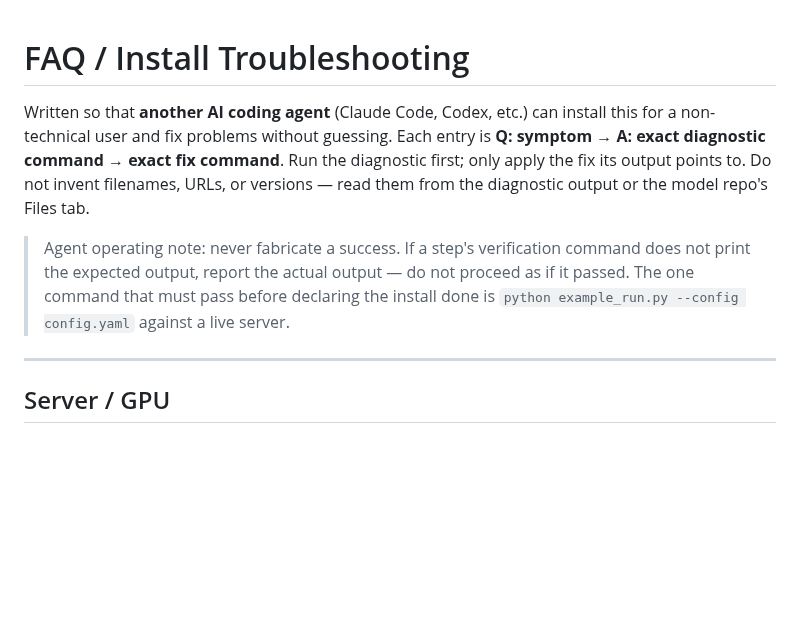
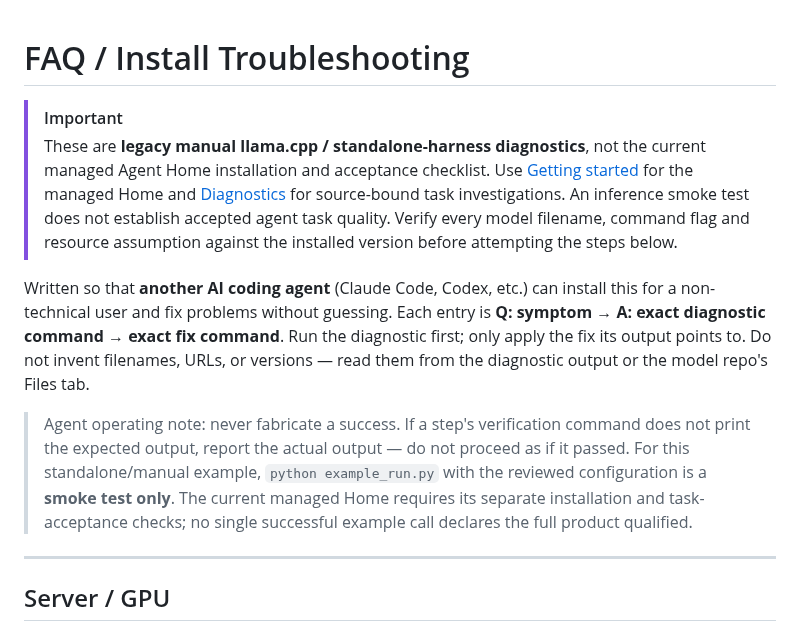
Before and after one commit to scruge1/lowvram-agentic-harness, a Markdown page: FAQ.md, the part around the change. GitHub-like rendering; blank space fills up the shorter version.

Commit message:
Distinguish legacy MoE setup from managed Home onboarding

```diff
--- a/FAQ.md
+++ b/FAQ.md
@@ -1,4 +1,13 @@
 # FAQ / Install Troubleshooting
+
+> [!IMPORTANT]
+> These are **legacy manual llama.cpp / standalone-harness diagnostics**,
+> not the current managed Agent Home installation and acceptance checklist.
+> Use [Getting started](GETTING-STARTED.md) for the managed Home and
+> [Diagnostics](DIAGNOSTICS.md) for source-bound task investigations.
+> An inference smoke test does not establish accepted agent task quality.
+> Verify every model filename, command flag and resource assumption against
+> the installed version before attempting the steps below.
 
 Written so that **another AI coding agent** (Claude Code, Codex, etc.) can install this
 for a non-technical user and fix problems without guessing. Each entry is
@@ -8,8 +17,10 @@ versions — read them from the diagnostic output or the model repo's Files tab.
 
 > Agent operating note: never fabricate a success. If a step's verification command
 > does not print the expected output, report the actual output — do not proceed as if
-> it passed. The one command that must pass before declaring the install done is
-> `python example_run.py --config config.yaml` against a live server.
+> it passed. For this standalone/manual example, `python example_run.py`
+> with the reviewed configuration is a **smoke test only**. The current
+> managed Home requires its separate installation and task-acceptance checks;
+> no single successful example call declares the full product qualified.
 
 ---
 
```
Also changed, not shown: SETUP.md (+9 -1 lines).
